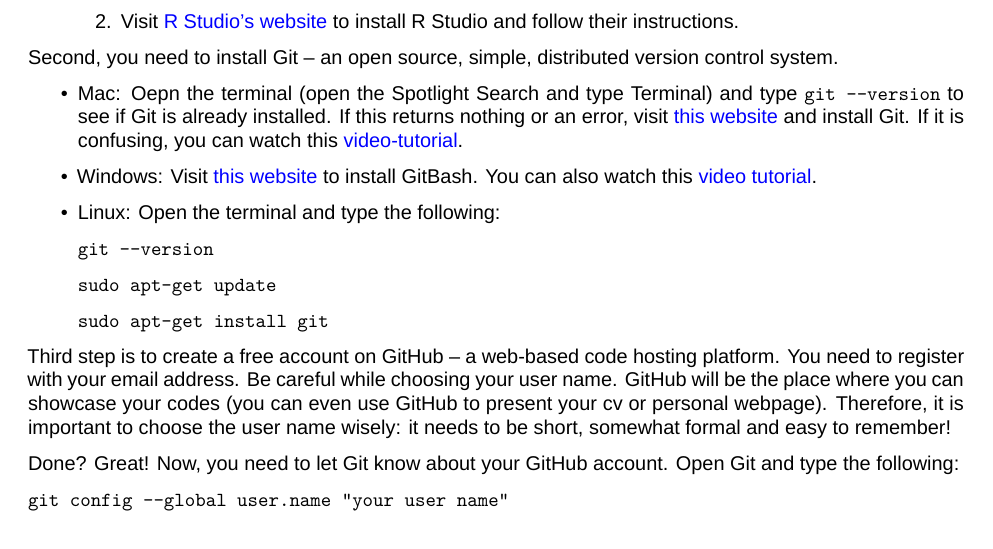
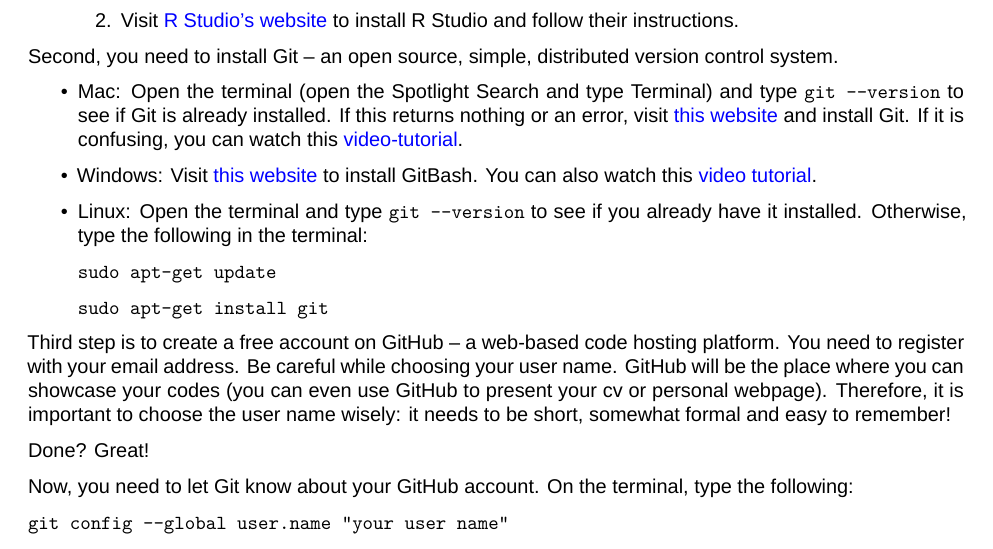
Before and after one commit to tugbateaches/IntroGit, an R Markdown document (InstallationGuide.Rmd): part of the page, cut so that both start at the same text. Rendered offline with R 4.5, knitr and Pandoc, then LaTeX, with nearby package versions.

Commit message:
Typo fixed

```diff
--- a/InstallationGuide.Rmd
+++ b/InstallationGuide.Rmd
@@ -37,20 +37,19 @@ There are a couple of steps to set you up for this workshop. First, you need to
 
 Second, you need to install Git -- an open source, simple, distributed version control system.
 
-- Mac: Oepn the terminal (open the Spotlight Search and type Terminal) and type `git --version` to see if Git is already installed. If this returns nothing or an error, visit [this website](www.git-scm.com) and install Git. If it is confusing, you can watch this [video-tutorial](https://youtu.be/sJ4zr0a4GAs).
+- Mac: Open the terminal (open the Spotlight Search and type Terminal) and type `git --version` to see if Git is already installed. If this returns nothing or an error, visit [this website](www.git-scm.com) and install Git. If it is confusing, you can watch this [video-tutorial](https://youtu.be/sJ4zr0a4GAs).
 - Windows: Visit [this website](www.git-scm.com) to install GitBash. You can also watch this [video tutorial](https://youtu.be/albr1o7Z1nw).
-- Linux: Open the terminal and type the following:
-
-    `git --version`
+- Linux: Open the terminal and type `git --version` to see if you already have it installed. Otherwise, type the following in the terminal:
 
     `sudo apt-get update`
 
     `sudo apt-get install git`
 
-
 Third step is to create a free account on GitHub -- a web-based code hosting platform. You need to register with your email address. Be careful while choosing your user name. GitHub will be the place where you can showcase your codes (you can even use GitHub to present your cv or personal webpage). Therefore, it is important to choose the user name wisely: it needs to be short, somewhat formal and easy to remember!
 
-Done? Great! Now, you need to let Git know about your GitHub account. Open Git and type the following:
+Done? Great!
+
+Now, you need to let Git know about your GitHub account. On the terminal, type the following:
 
   `git config --global user.name "your user name"`
 
```
Also changed, not shown: InstallationGuide.pdf (added), 1 other file.
